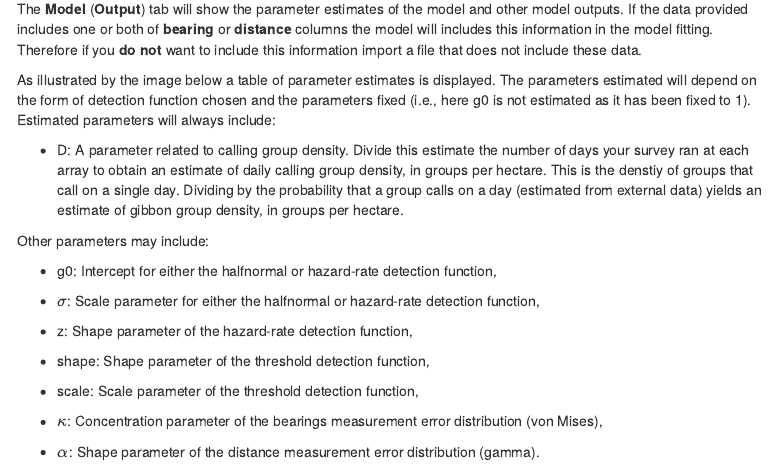
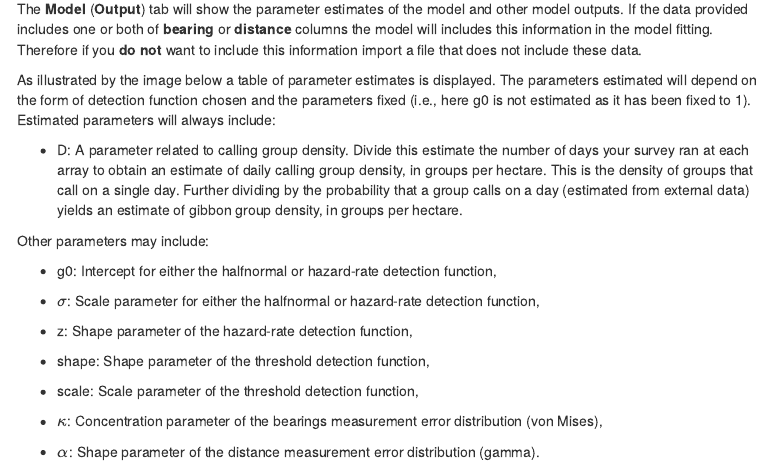
Before and after one commit to cmjt/ascr_shiny, an R Markdown document (docs/index.Rmd): the page in a window 1100 px wide, from 2960 px down. Rendered offline with R 4.5, knitr and Pandoc, with nearby package versions; menus at the side of the page are left out.

Commit message:
Typo fix.

```diff
--- a/docs/index.Rmd
+++ b/docs/index.Rmd
@@ -165,7 +165,7 @@ The **Model** (**Output**) tab will show the parameter estimates of the model an
 
 As illustrated by the image below a table of parameter estimates is displayed. The parameters estimated will depend on the form of detection function chosen and the parameters fixed (i.e., here g0 is not estimated as it has been fixed to 1). Estimated parameters will always include:
 
-* D: A parameter related to calling group density. Divide this estimate the number of days your survey ran at each array to obtain an estimate of daily calling group density, in groups per hectare. This is the denstiy of groups that call on a single day. Dividing by the probability that a group calls on a day (estimated from external data) yields an estimate of gibbon group density, in groups per hectare.
+* D: A parameter related to calling group density. Divide this estimate the number of days your survey ran at each array to obtain an estimate of daily calling group density, in groups per hectare. This is the density of groups that call on a single day. Further dividing by the probability that a group calls on a day (estimated from external data) yields an estimate of gibbon group density, in groups per hectare.
 
 Other parameters may include:
 
```
